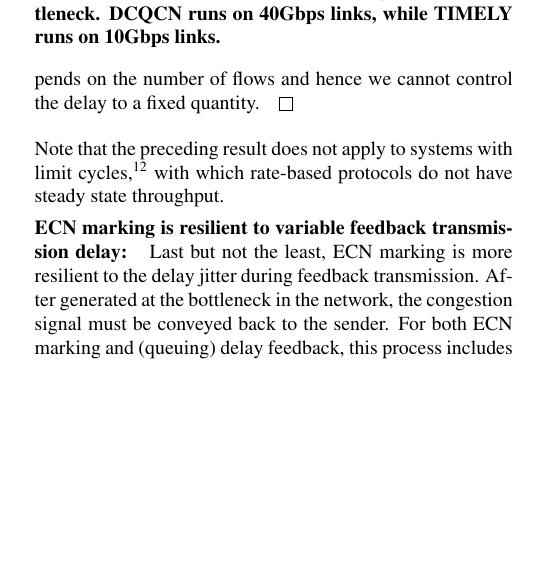
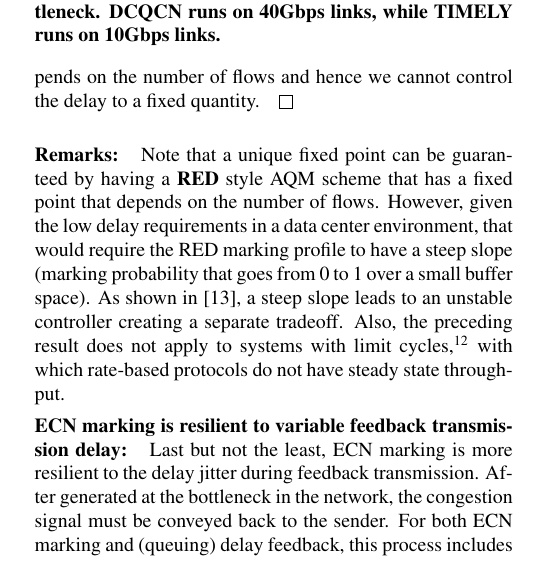
Before and after one commit to jitupadhye-zz/rdma, a LaTeX paper (conext2016/main.tex, which reads conext2016/discussion.tex): part of one column of page 11 of 13, cut so that both start at the same text, the shorter picture padded with empty space. Compiled offline with pdfLaTeX.

Commit message:
added remarks after the theorem

```diff
--- a/conext2016/discussion.tex
+++ b/conext2016/discussion.tex
@@ -182,7 +182,15 @@
 a function of the common queue length which depends on the number of flows
 and hence we cannot control the delay to a fixed quantity.
 \end{proof}
-Note that the preceding result does not apply to systems with
+\para{Remarks:} Note that a unique fixed point can be guaranteed by
+having a \textbf{RED} style AQM scheme that has a fixed point that
+depends on the number of flows. However, given the low delay
+requirements in a data center environment, that would require the RED
+marking profile to have a steep slope (marking probability that goes
+from 0 to 1 over a small buffer space). As shown
+in~\cite{misra:TAC2002}, a steep slope leads to an unstable
+controller creating a separate tradeoff.
+Also, the preceding result does not apply to systems with
 limit cycles,\footnote{Some window-based protocols have limit cycles~\cite{dctcp-analysis}.}
 with which rate-based protocols do not have steady state throughput.
 
```
